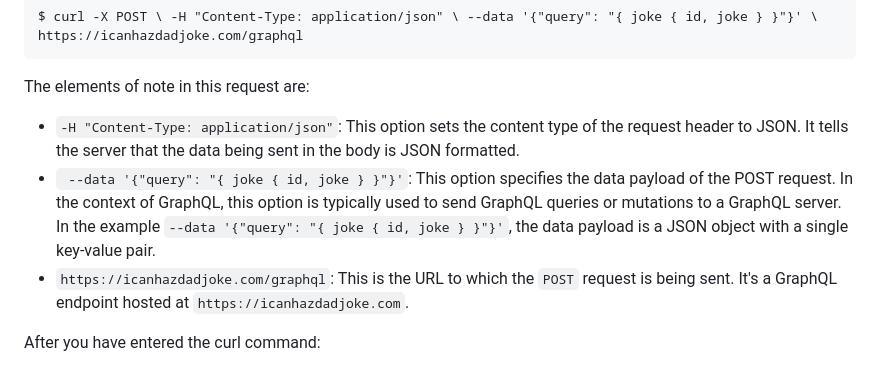
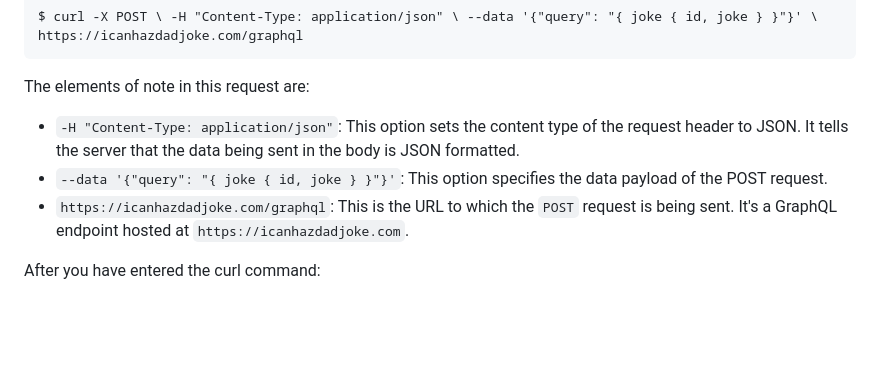
Before and after one commit to kurtnheiss/kurtnheiss.github.io, a Markdown page: dad_jokes_files/dad_jokes.md, the part around the change. Rendered like a GitHub page; blank space fills up the shorter version.

```diff
--- a/dad_jokes_files/dad_jokes.md
+++ b/dad_jokes_files/dad_jokes.md
@@ -214,7 +214,7 @@ $ curl -X POST \ -H "Content-Type: application/json" \ --data '{"query": "{ joke
 The elements of note in this request are:
 
 * `-H "Content-Type: application/json"`: This option sets the content type of the request header to JSON. It tells the server that the data being sent in the body is JSON formatted.
-* ` --data '{"query": "{ joke { id, joke } }"}'`: This option specifies the data payload of the POST request. In the context of GraphQL, this option is typically used to send GraphQL queries or mutations to a GraphQL server. In the example `--data '{"query": "{ joke { id, joke } }"}'`, the data payload is a JSON object with a single key-value pair.
+* `--data '{"query": "{ joke { id, joke } }"}'`: This option specifies the data payload of the POST request.
 * `https://icanhazdadjoke.com/graphql`: This is the URL to which the `POST` request is being sent. It's a GraphQL endpoint hosted at `https://icanhazdadjoke.com`.
 
 After you have entered the curl command:
```
